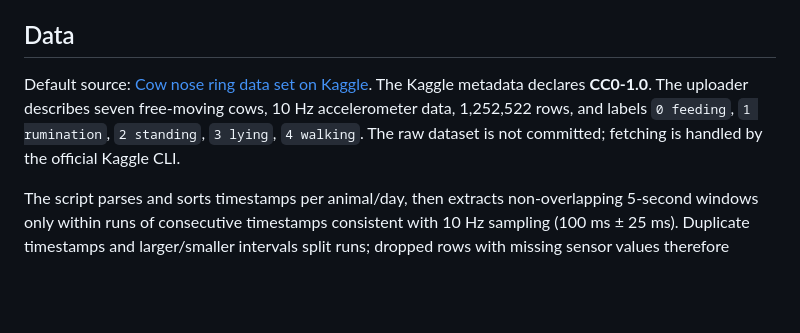
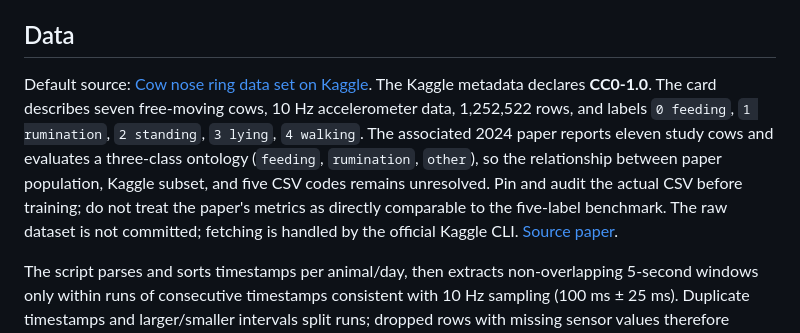
Before and after one commit to santleme/riose-cpp, a Markdown page: training/README.md, the part around the change. GitHub-like rendering; blank space fills up the shorter version.

Commit message:
Document activity dataset provenance mismatch

```diff
--- a/training/README.md
+++ b/training/README.md
@@ -4,7 +4,7 @@ Reproducible supervised baseline for coarse activity recognition from 3-axis cow
 
 ## Data
 
-Default source: [Cow nose ring data set on Kaggle](https://www.kaggle.com/datasets/fandaoerji/cow-nose-ring-data-set). The Kaggle metadata declares **CC0-1.0**. The uploader describes seven free-moving cows, 10 Hz accelerometer data, 1,252,522 rows, and labels `0 feeding`, `1 rumination`, `2 standing`, `3 lying`, `4 walking`. The raw dataset is not committed; fetching is handled by the official Kaggle CLI.
+Default source: [Cow nose ring data set on Kaggle](https://www.kaggle.com/datasets/fandaoerji/cow-nose-ring-data-set). The Kaggle metadata declares **CC0-1.0**. The card describes seven free-moving cows, 10 Hz accelerometer data, 1,252,522 rows, and labels `0 feeding`, `1 rumination`, `2 standing`, `3 lying`, `4 walking`. The associated 2024 paper reports eleven study cows and evaluates a three-class ontology (`feeding`, `rumination`, `other`), so the relationship between paper population, Kaggle subset, and five CSV codes remains unresolved. Pin and audit the actual CSV before training; do not treat the paper's metrics as directly comparable to the five-label benchmark. The raw dataset is not committed; fetching is handled by the official Kaggle CLI. [Source paper](https://www.mdpi.com/2076-2615/14/8/1187).
 
 The script parses and sorts timestamps per animal/day, then extracts non-overlapping 5-second windows only within runs of consecutive timestamps consistent with 10 Hz sampling (100 ms ± 25 ms). Duplicate timestamps and larger/smaller intervals split runs; dropped rows with missing sensor values therefore cannot be bridged. It discards windows where the most common frame label is below 80% and uses the same per-axis and acceleration-magnitude statistics. The evaluation metadata records row drops, reorderings, continuity breaks, and accepted/discarded window counts. It reserves cow 1 for model selection and cow 6 for the final animal-held-out evaluation. It compares Extra Trees, Random Forest, and an MLP; on a CUDA runtime it also fits a small PyTorch MLP on the GPU.
 
```
